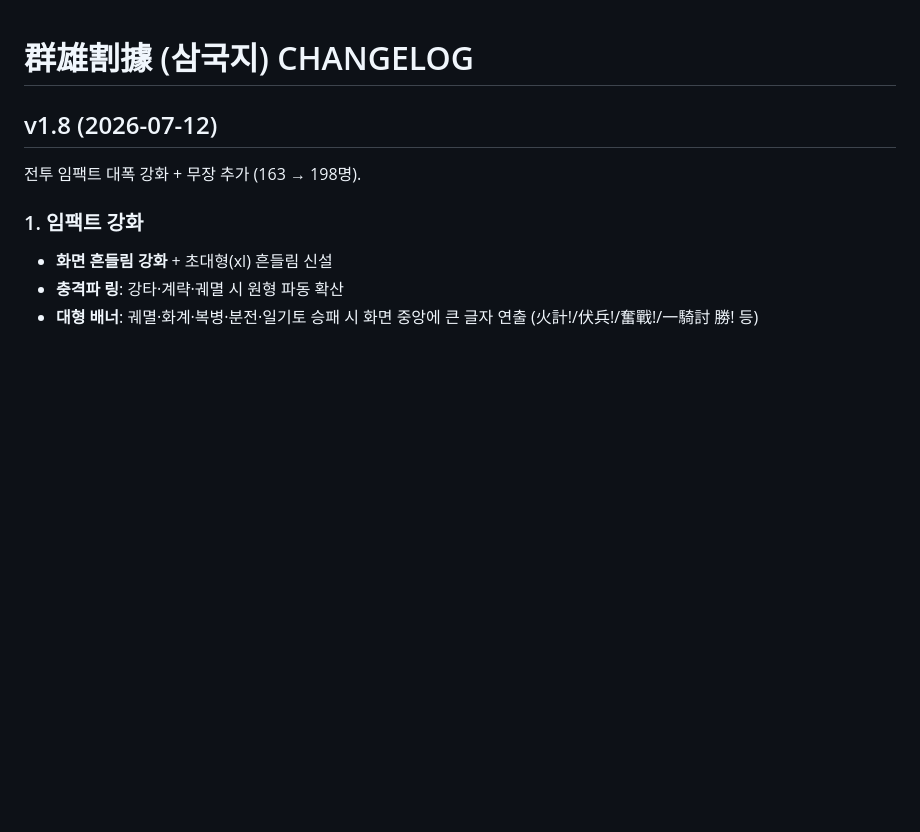
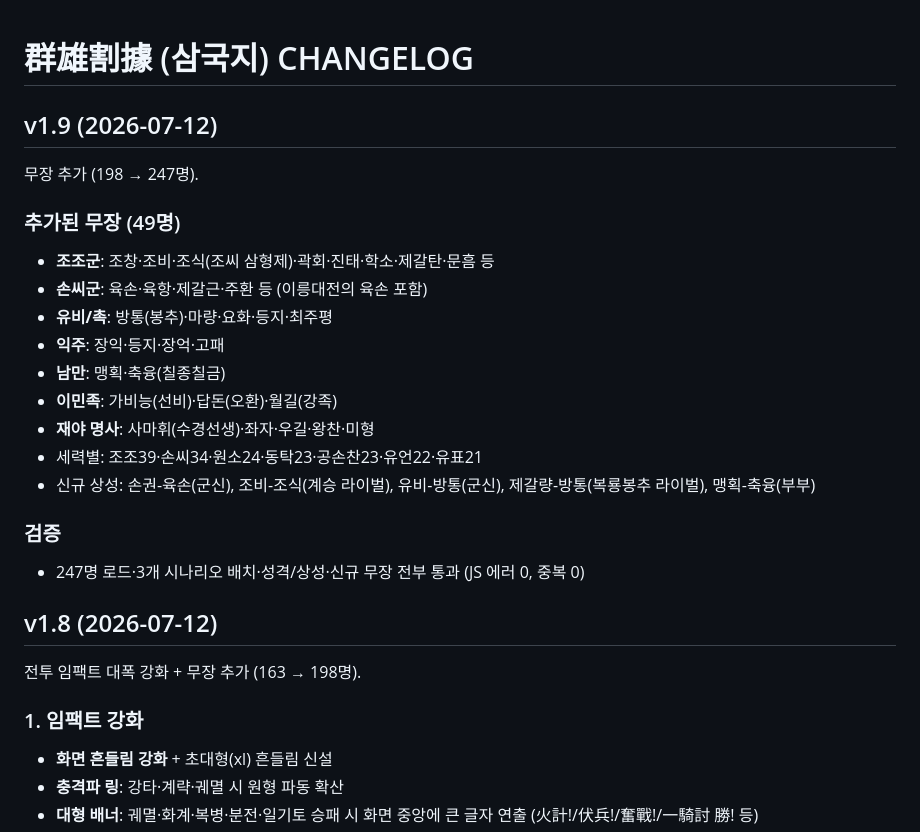
Before and after one commit to aaronkyung-a11y/threekingdoms, a Markdown page: CHANGELOG.md, the part around the change. Drawn GitHub-style; blank space fills up the shorter version.

Commit message:
v1.9 changelog

```diff
--- a/CHANGELOG.md
+++ b/CHANGELOG.md
@@ -1,4 +1,21 @@
 # 群雄割據 (삼국지) CHANGELOG
+
+## v1.9 (2026-07-12)
+무장 추가 (198 → 247명).
+
+### 추가된 무장 (49명)
+- **조조군**: 조창·조비·조식(조씨 삼형제)·곽회·진태·학소·제갈탄·문흠 등
+- **손씨군**: 육손·육항·제갈근·주환 등 (이릉대전의 육손 포함)
+- **유비/촉**: 방통(봉추)·마량·요화·등지·최주평
+- **익주**: 장익·등지·장억·고패
+- **남만**: 맹획·축융(칠종칠금)
+- **이민족**: 가비능(선비)·답돈(오환)·월길(강족)
+- **재야 명사**: 사마휘(수경선생)·좌자·우길·왕찬·미형
+- 세력별: 조조39·손씨34·원소24·동탁23·공손찬23·유언22·유표21
+- 신규 상성: 손권-육손(군신), 조비-조식(계승 라이벌), 유비-방통(군신), 제갈량-방통(복룡봉추 라이벌), 맹획-축융(부부)
+
+### 검증
+- 247명 로드·3개 시나리오 배치·성격/상성·신규 무장 전부 통과 (JS 에러 0, 중복 0)
 
 ## v1.8 (2026-07-12)
 전투 임팩트 대폭 강화 + 무장 추가 (163 → 198명).
```
